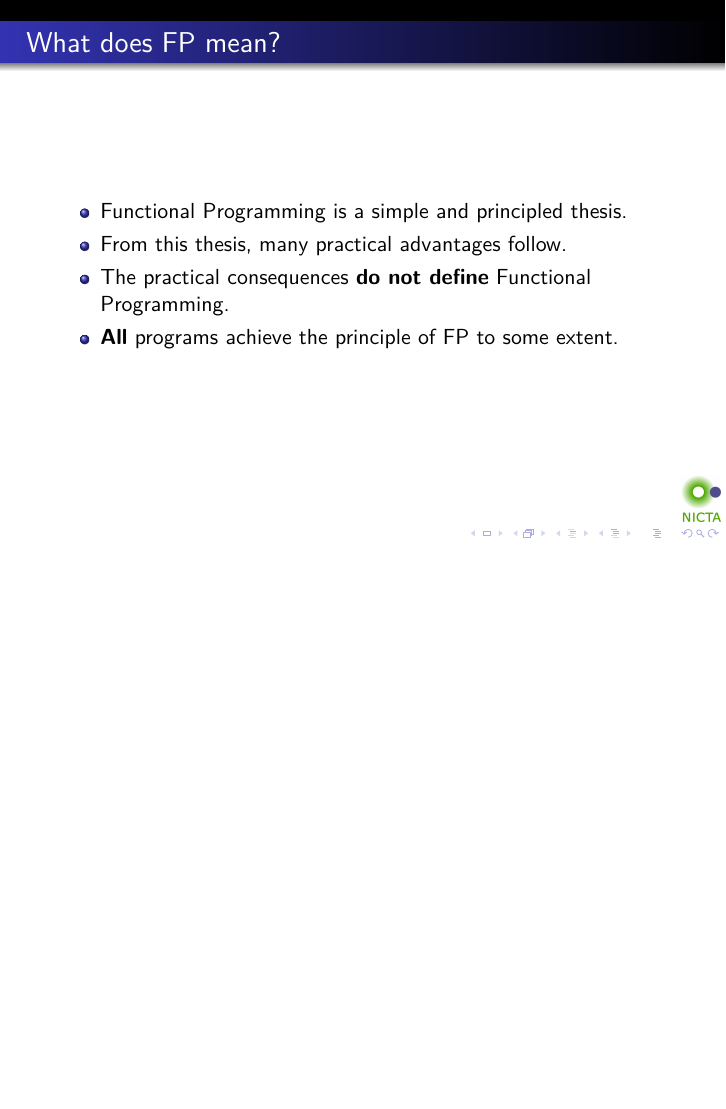
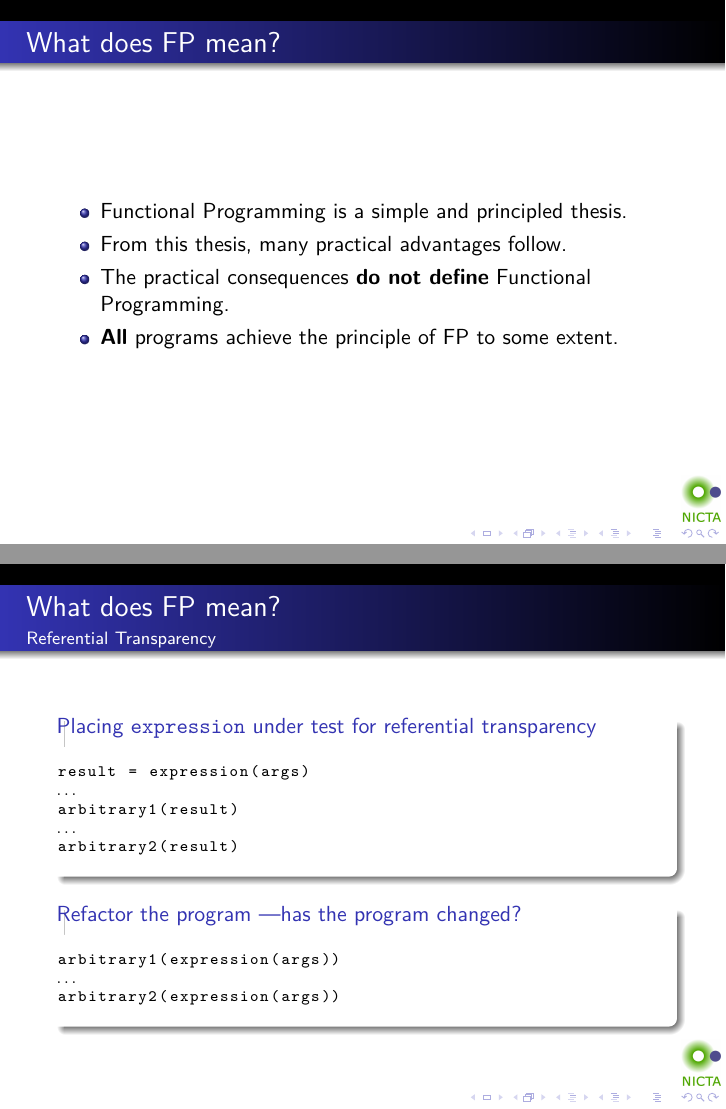
Before and after one commit to tonymorris/fp-for-business, LaTeX slides (fp-for-business.tex, which reads definition.tex): page 10 of 11 before the commit and pages 10 and 11 of 12 after it, the two joined at a grey line, the shorter picture padded with empty space. Compiled offline with pdfLaTeX.

Commit message:
referential transparency

```diff
--- a/definition.tex
+++ b/definition.tex
@@ -7,3 +7,26 @@
   \item<3-> \textbf{All} programs achieve the principle of FP to some extent.
 \end{itemize}
 \end{frame}
+
+\begin{frame}[fragile]
+\frametitle{What does FP mean?}
+\framesubtitle{Referential Transparency}
+\begin{block}{Placing \lstinline{expression} under test for referential transparency}
+\scriptsize
+\begin{lstlisting}[mathescape]
+result = expression(args)
+$\ldots$
+arbitrary1(result)
+$\ldots$
+arbitrary2(result)
+\end{lstlisting}
+\end{block}
+\begin{block}{Refactor the program \textemdash has the program changed?}
+\scriptsize
+\begin{lstlisting}[mathescape]
+arbitrary1(expression(args))
+$\ldots$
+arbitrary2(expression(args))
+\end{lstlisting}
+\end{block}
+\end{frame}
```
